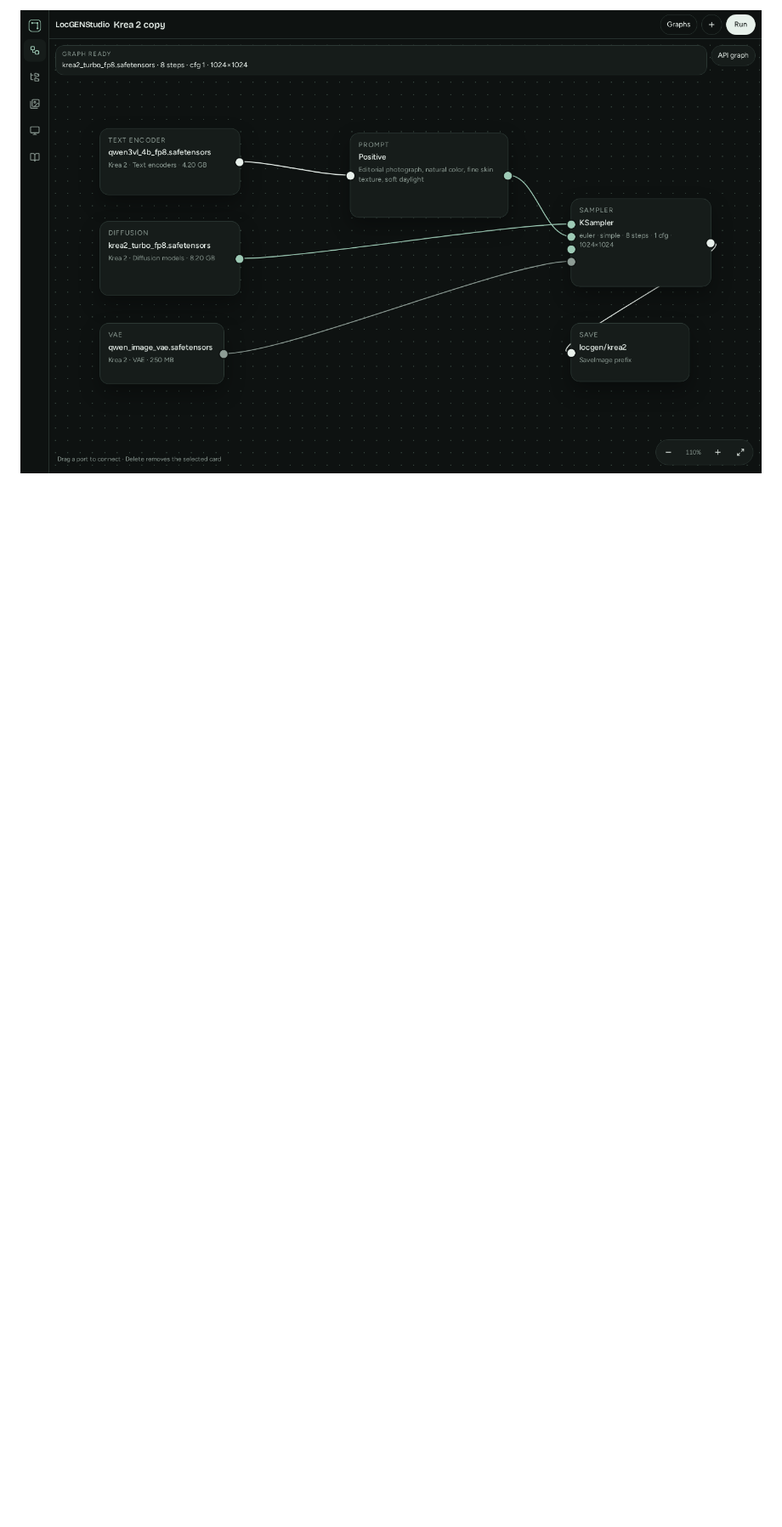
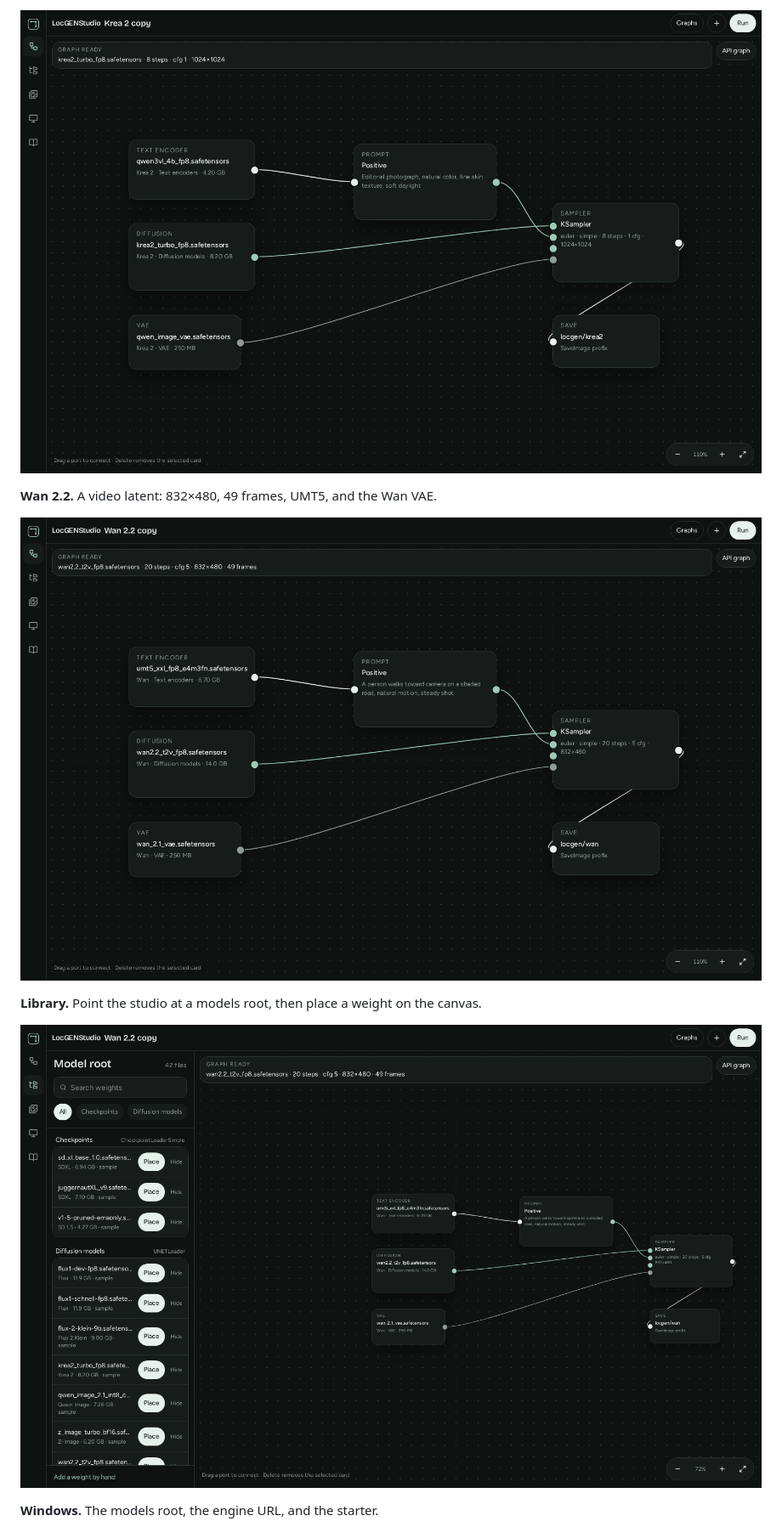
Before and after one commit to vinodkvijayan/LocGENStudio, a Markdown page: README.md, the part around one of its changes. Shown at 85% size. Rendered like a GitHub page; pictures changed too: docs/screenshots/krea.png, docs/screenshots/library.png (added), docs/screenshots/wan.png (added); blank space fills up the shorter version.

```diff
--- a/README.md
+++ b/README.md
@@ -14,5 +22,15 @@ The canvas is a wired graph. Run posts that graph to the engine on this PC.
 
 ![Krea 2 graph](docs/screenshots/krea.png)
+
+**Wan 2.2.** A video latent: 832×480, 49 frames, UMT5, and the Wan VAE.
+
+![Wan 2.2 graph](docs/screenshots/wan.png)
+
+**Library.** Point the studio at a models root, then place a weight on the canvas.
+
+![Model library beside the canvas](docs/screenshots/library.png)
+
+**Windows.** The models root, the engine URL, and the starter.
 
 ![Windows setup](docs/screenshots/windows.png)
 
```
Also changed, not shown: other parts of README.md (+12 -4 lines), docs/screenshots/canvas.png, docs/screenshots/graphs.png, docs/screenshots/windows.png, 5 other files.
